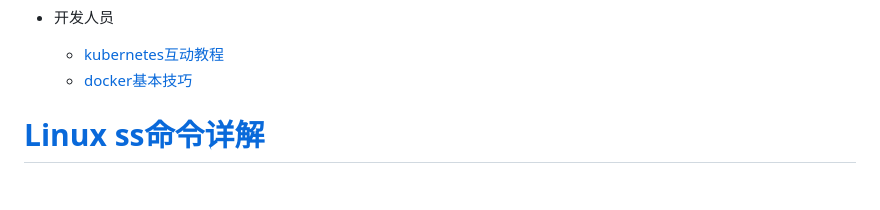
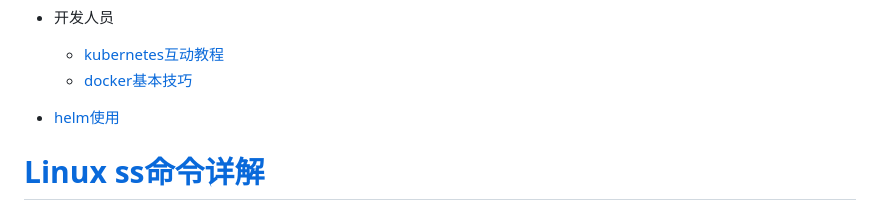
Before and after one commit to fanhualei/wukong-bd, a Markdown page: doc/kubernetes.md, the part around the change. Rendered like a GitHub page; blank space fills up the shorter version.

Commit message:
helm doc

```diff
--- a/doc/kubernetes.md
+++ b/doc/kubernetes.md
@@ -29,6 +29,7 @@
 
   * [kubernetes互动教程](kubernetes-code.md)
   * [docker基本技巧](docker-menu.md)
+* [helm使用](kubernetes-helm.md)
 
 
 
```
Also changed, not shown: doc/kubernetes-helm.md (added, +226 -0 lines), doc/imgs/123.png (added), doc/imgs/20180111160842.jpg (added).
